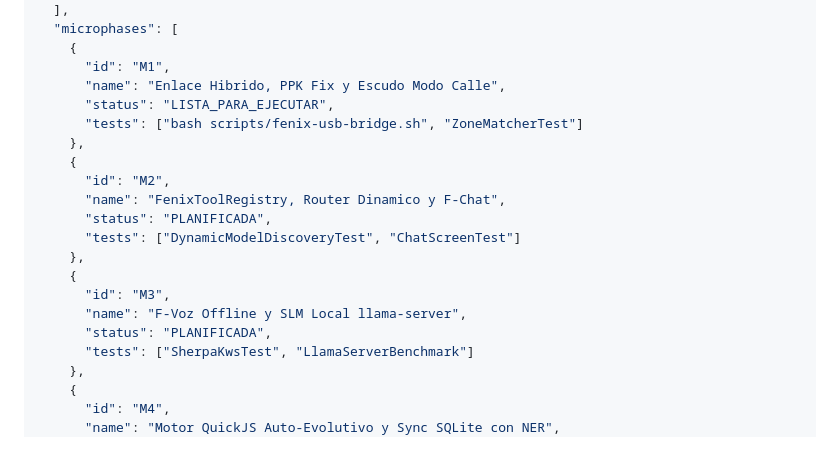
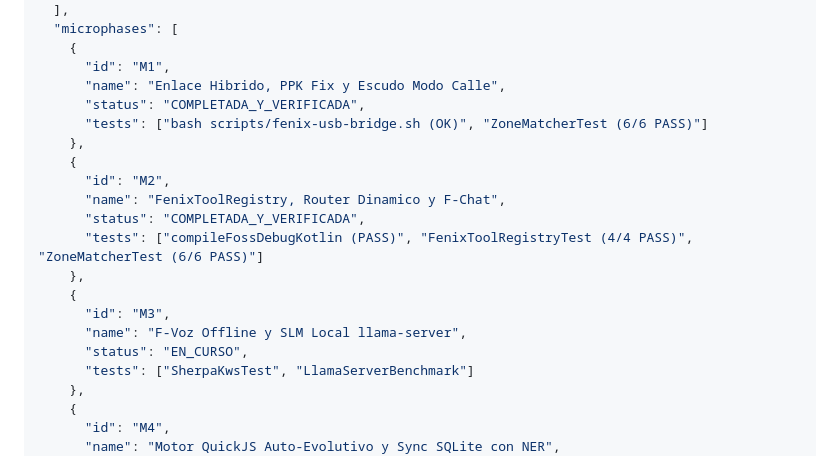
Before and after one commit to eligiansupeer-hash/fenix-ia-movil-con-mcp-integrado, a Markdown page: docs/TABLA_MAESTRA_VIVA_FENIX_MOBILE.md, the part around the change. GitHub-like rendering.

Commit message:
docs: actualizar estado de Microfase 2 a COMPLETADA_Y_VERIFICADA

```diff
--- a/docs/TABLA_MAESTRA_VIVA_FENIX_MOBILE.md
+++ b/docs/TABLA_MAESTRA_VIVA_FENIX_MOBILE.md
@@ -184,19 +184,19 @@ graph TD
     {
       "id": "M1",
       "name": "Enlace Hibrido, PPK Fix y Escudo Modo Calle",
-      "status": "LISTA_PARA_EJECUTAR",
-      "tests": ["bash scripts/fenix-usb-bridge.sh", "ZoneMatcherTest"]
+      "status": "COMPLETADA_Y_VERIFICADA",
+      "tests": ["bash scripts/fenix-usb-bridge.sh (OK)", "ZoneMatcherTest (6/6 PASS)"]
     },
     {
       "id": "M2",
       "name": "FenixToolRegistry, Router Dinamico y F-Chat",
-      "status": "PLANIFICADA",
-      "tests": ["DynamicModelDiscoveryTest", "ChatScreenTest"]
+      "status": "COMPLETADA_Y_VERIFICADA",
+      "tests": ["compileFossDebugKotlin (PASS)", "FenixToolRegistryTest (4/4 PASS)", "ZoneMatcherTest (6/6 PASS)"]
     },
     {
       "id": "M3",
       "name": "F-Voz Offline y SLM Local llama-server",
-      "status": "PLANIFICADA",
+      "status": "EN_CURSO",
       "tests": ["SherpaKwsTest", "LlamaServerBenchmark"]
     },
     {
```
